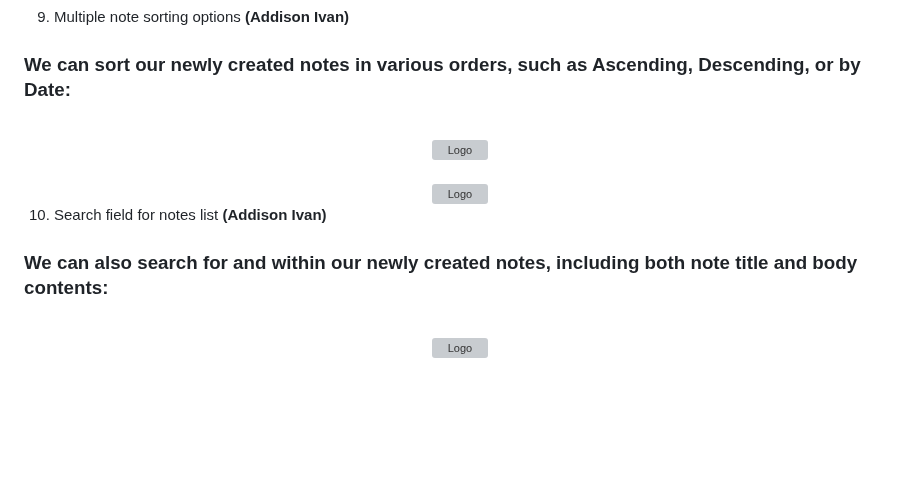
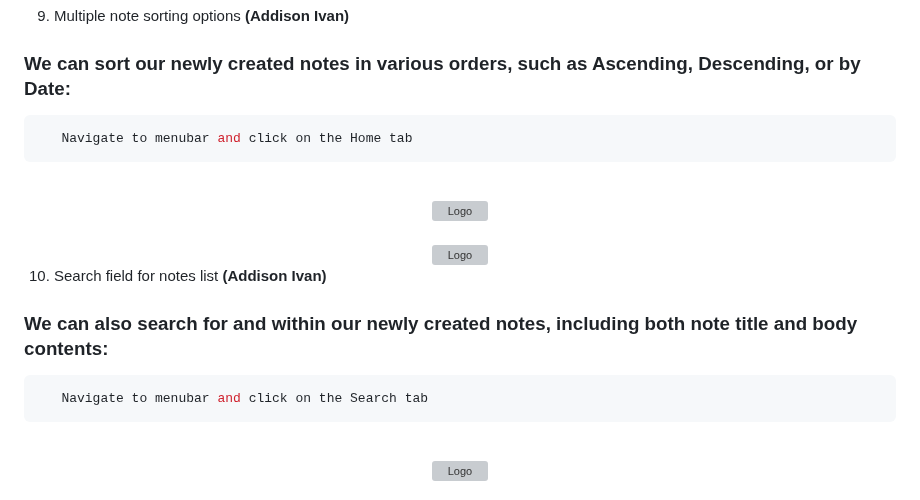
Before and after one commit to addisoni/cmpe131_g4, a Markdown page: README.md, the part around the change. Rendered like a GitHub page; blank space fills up the shorter version; grey boxes are pictures that could not be loaded.

Commit message:
R9 R10 impages and guide how to search within the app

````diff
--- a/README.md
+++ b/README.md
@@ -133,6 +133,9 @@ Alternatively, running the website via python
 9. Multiple note sorting options **(Addison Ivan)**
 
 ### We can sort our newly created notes in various orders, such as Ascending, Descending, or by Date:
+```sh
+   Navigate to menubar and click on the Home tab
+   ```
 <br />
 <div align="center">
   <a href="https://github.com/addisoni/cmpe131_g4">
@@ -148,6 +151,9 @@ Alternatively, running the website via python
 
 10. Search field for notes list **(Addison Ivan)**
 ### We can also search for and within our newly created notes, including both note title and body contents:
+```sh
+   Navigate to menubar and click on the Search tab
+   ```
 <br />
 <div align="center">
   <a href="https://github.com/addisoni/cmpe131_g4">
````
